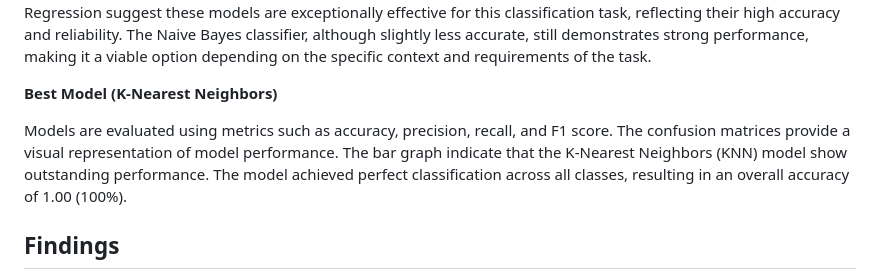
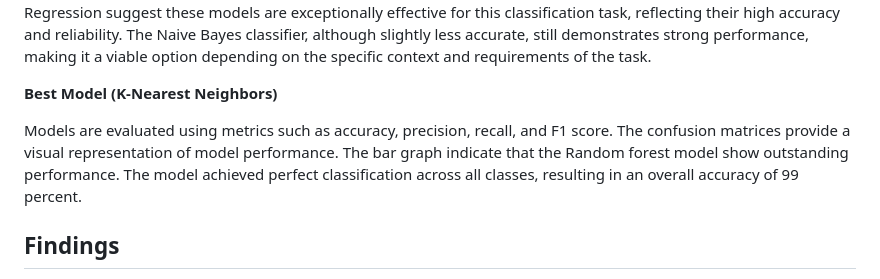
Before and after one commit to itsyourgirlnicky/Prediciting-Contributions-of-Informal-Workers-to-the-SHIF, a Markdown page: README.md, the part around the change. GitHub-like rendering.

```diff
--- a/README.md
+++ b/README.md
@@ -118,7 +118,7 @@ The curve plots the True Positive Rate (sensitivity) against the False Positive
 **Best Model (K-Nearest Neighbors)**
 
 Models are evaluated using metrics such as accuracy, precision, recall, and F1 score. The confusion matrices provide a visual representation of model performance.
-The bar graph indicate that the K-Nearest Neighbors (KNN) model show outstanding performance. The model achieved perfect classification across all classes, resulting in an overall accuracy of 1.00 (100%).
+The bar graph indicate that the Random forest model show outstanding performance. The model achieved perfect classification across all classes, resulting in an overall accuracy of 99 percent.
 
 ## Findings
 - **Income Determinants**: Significant income differences were found across various demographic and socio-economic factors, such as age, region, educational attainment, literacy, and household characteristics.
```
